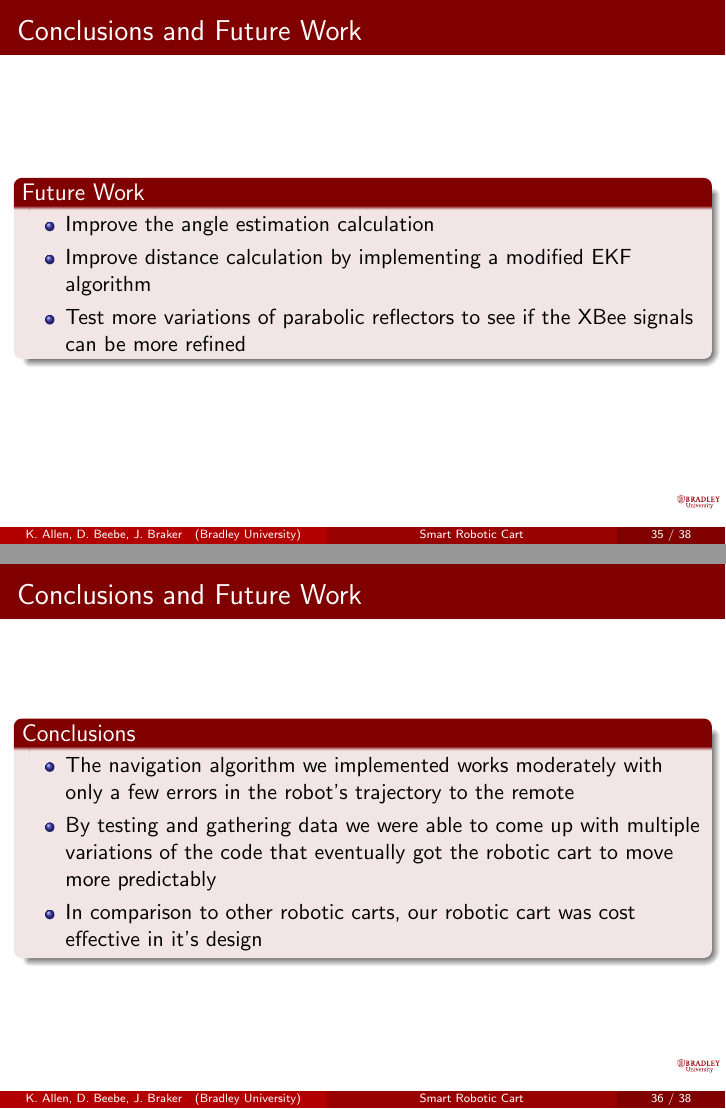
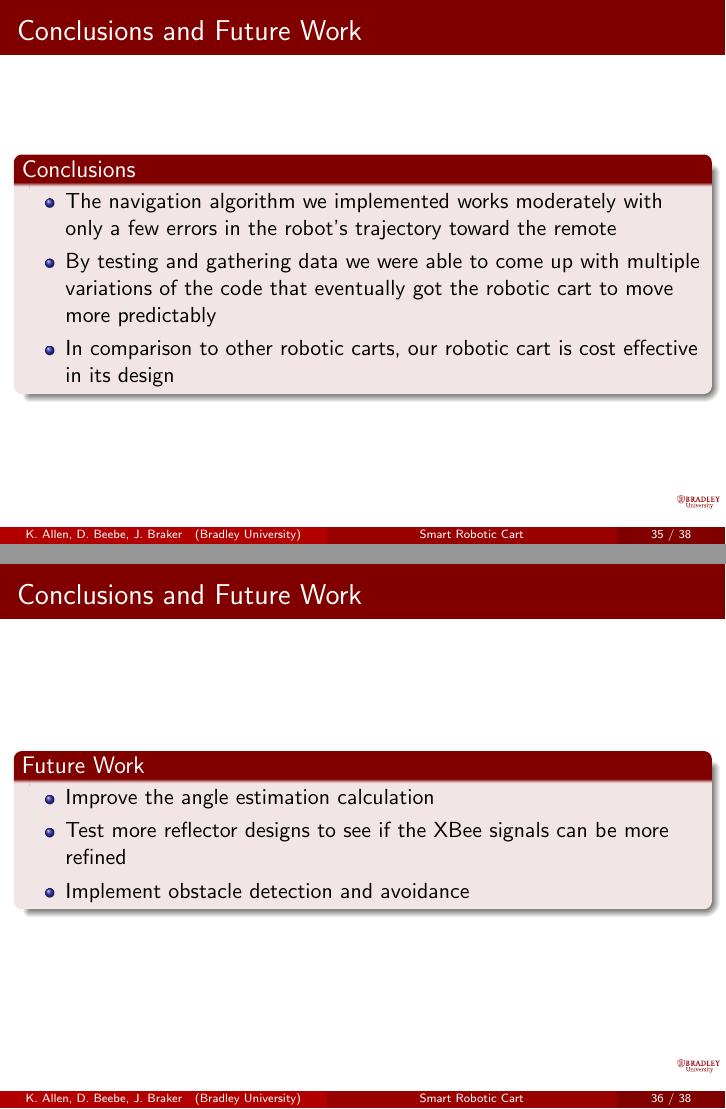
Before and after one commit to ECE-BU-Miah/seniorProject2-2020-21-Docs, LaTeX slides (finalReportPres.tex): pages 37 and 38 of 40, joined at a grey line. Compiled offline with pdfLaTeX.

Commit message:
Small changes in conclusions and future work

```diff
--- a/finalReportPres.tex
+++ b/finalReportPres.tex
@@ -643,21 +639,21 @@ Advisors:~Dr.~Suruz~Miah \and Dr.~Prasad~Shastry}
 \section{Conclusions and Future Work}
 
 \begin{frame}{Conclusions and Future Work}
-  \begin{block}{Future Work}
+  \begin{block}{Conclusions}
     \begin{itemize}
-      \item Improve the angle estimation calculation
-      \item Improve distance calculation by implementing a modified EKF algorithm
-      \item Test more variations of parabolic reflectors to see if the XBee signals can be more refined
+      \item The navigation algorithm we implemented works moderately with only a few errors in the robot's trajectory toward the remote
+      \item By testing and gathering data we were able to come up with multiple variations of the code that eventually got the robotic cart to move more predictably
+      \item In comparison to other robotic carts, our robotic cart is cost effective in its design
     \end{itemize}
   \end{block}
 \end{frame}
 
 \begin{frame}{Conclusions and Future Work}
-  \begin{block}{Conclusions}
+  \begin{block}{Future Work}
     \begin{itemize}
-      \item The navigation algorithm we implemented works moderately with only a few errors in the robot's trajectory to the remote
-      \item By testing and gathering data we were able to come up with multiple variations of the code that eventually got the robotic cart to move more predictably
-      \item In comparison to other robotic carts, our robotic cart was cost effective in it's design
+      \item Improve the angle estimation calculation
+      \item Test more reflector designs to see if the XBee signals can be more refined
+      \item Implement obstacle detection and avoidance
     \end{itemize}
   \end{block}
 \end{frame}
```
Also changed, not shown: finalReportPres.tex (4 more changed lines).
